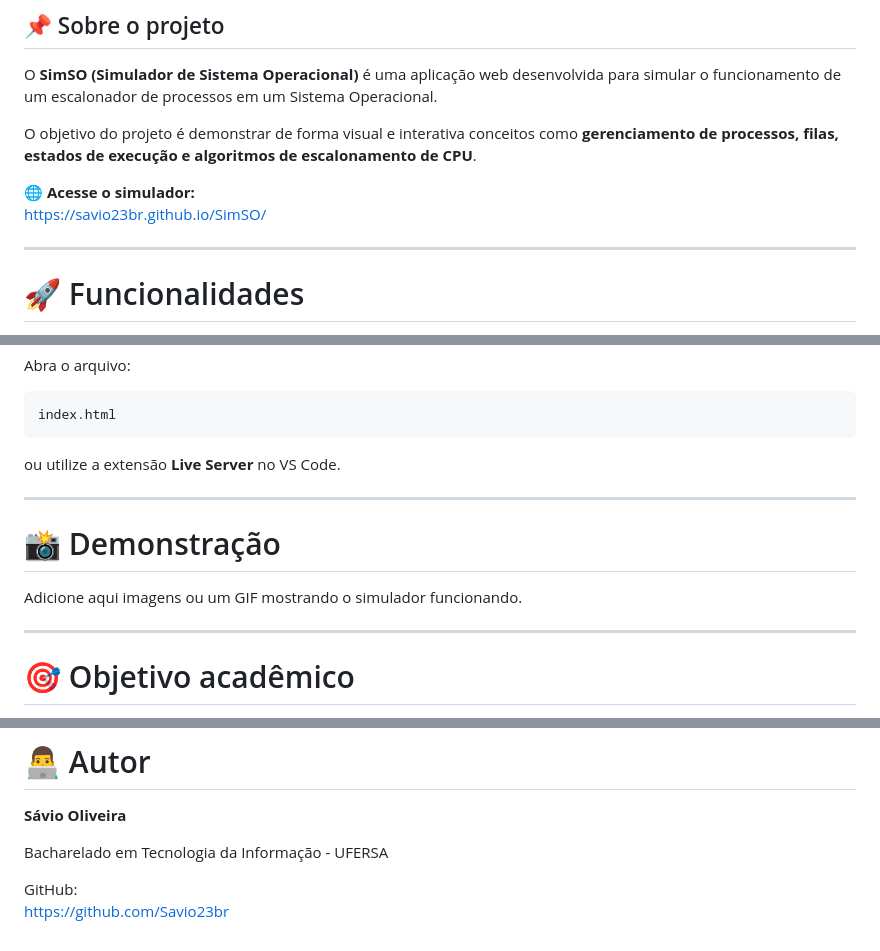
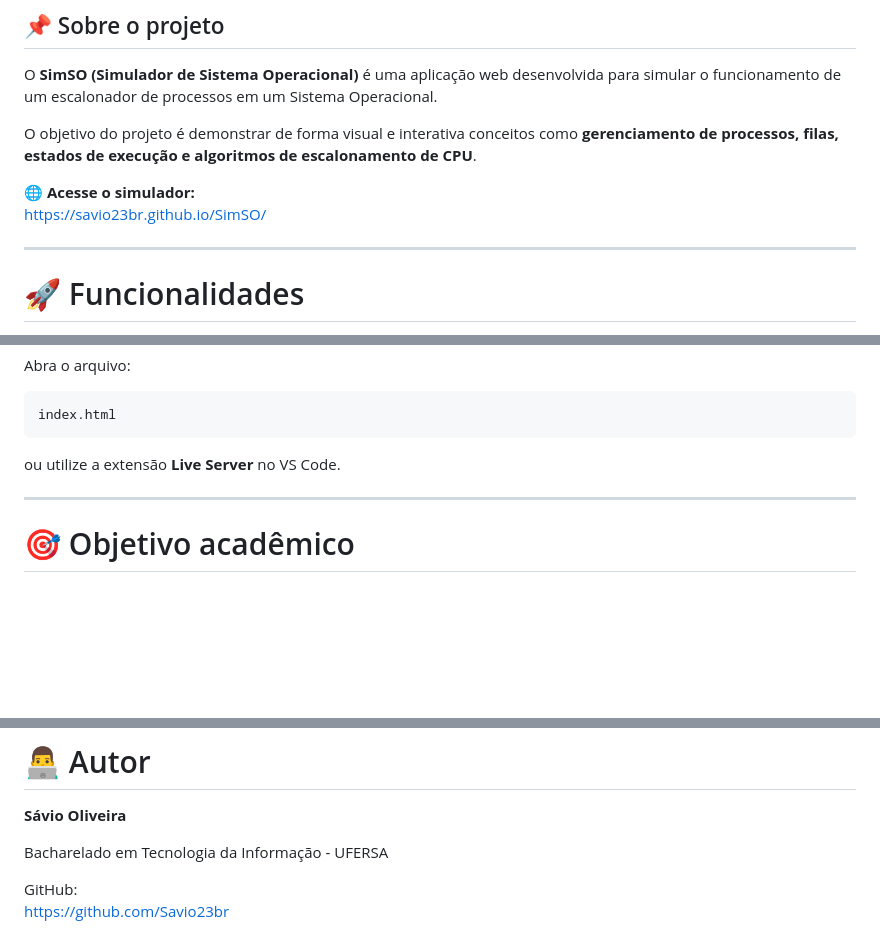
Before and after one commit to Savio23br/SimSo, a Markdown page: README.md, 3 parts joined by grey strips. GitHub-like rendering; blank space fills up the shorter version.

Commit message:
Fix links and remove demonstration section from README
Updated links in the README and removed the demonstration section.

```diff
--- a/README.md
+++ b/README.md
@@ -12,7 +12,7 @@ O **SimSO (Simulador de Sistema Operacional)** é uma aplicação web desenvolvi
 O objetivo do projeto é demonstrar de forma visual e interativa conceitos como **gerenciamento de processos, filas, estados de execução e algoritmos de escalonamento de CPU**.
 
 🌐 **Acesse o simulador:**
-https://savio23br.github.io/SimSO/
+[https://savio23br.github.io/SimSO/](https://savio23br.github.io/SimSO/)
 
 ---
 
@@ -167,12 +167,6 @@ ou utilize a extensão **Live Server** no VS Code.
 
 ---
 
-# 📸 Demonstração
-
-Adicione aqui imagens ou um GIF mostrando o simulador funcionando.
-
----
-
 # 🎯 Objetivo acadêmico
 
 Projeto desenvolvido para auxiliar no aprendizado dos conceitos de **Sistemas Operacionais**, permitindo visualizar na prática como diferentes algoritmos de escalonamento influenciam a execução dos processos.
@@ -186,4 +180,4 @@ Projeto desenvolvido para auxiliar no aprendizado dos conceitos de **Sistemas Op
 Bacharelado em Tecnologia da Informação - UFERSA
 
 GitHub:
-https://github.com/Savio23br
+[https://github.com/Savio23br](https://savio23br.github.io/SimSO/)
```
